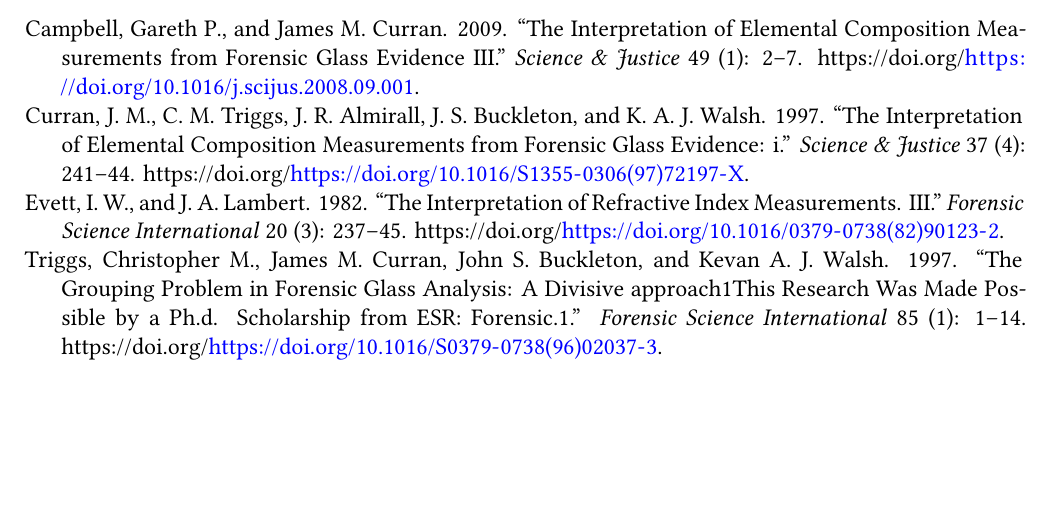
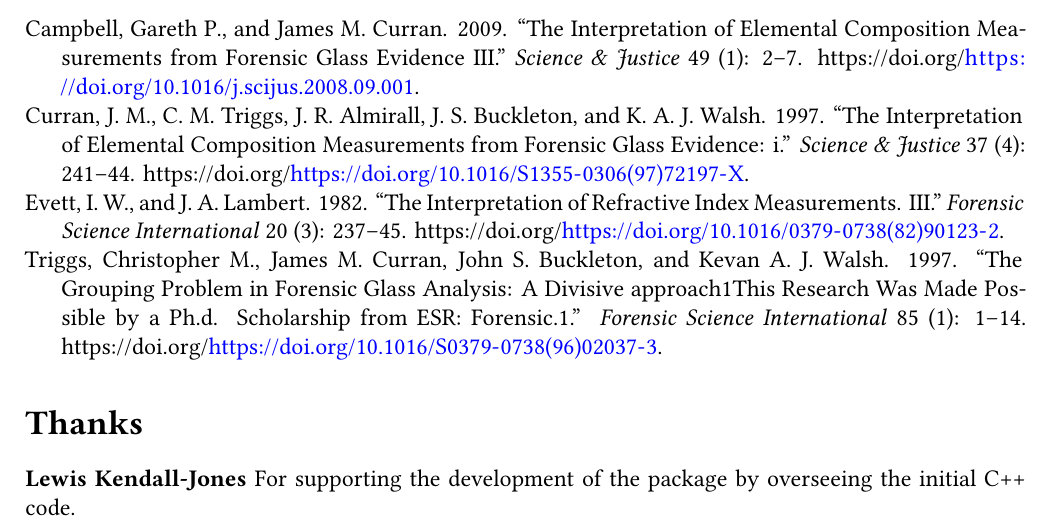
Before and after one commit to tobyhayward13/SCI118UOA_ForensicGlassAnalysis, a Quarto document (final report/summer_research_report_SCI118_thay535.qmd): part of page 11 of 11, cut so that both start at the same text, the shorter picture padded with empty space. The pictures show the output file final report/summer_research_report_SCI118_thay535.pdf that the author committed with the source.

Commit message:
Included a thanks section to include Lewis KJ as a supporting role in the development of the project.

```diff
--- a/final report/summer_research_report_SCI118_thay535.qmd
+++ b/final report/summer_research_report_SCI118_thay535.qmd
@@ -216,3 +216,7 @@ Especially when coming to computational efficiency, came a calling to utilising
 
 ::: {#refs}
 :::
+
+## Thanks
+
+**Lewis Kendall-Jones** For supporting the development of the package by overseeing the initial C++ code.
```
Also changed, not shown: final report/summer_research_report_SCI118_thay535.pdf.
